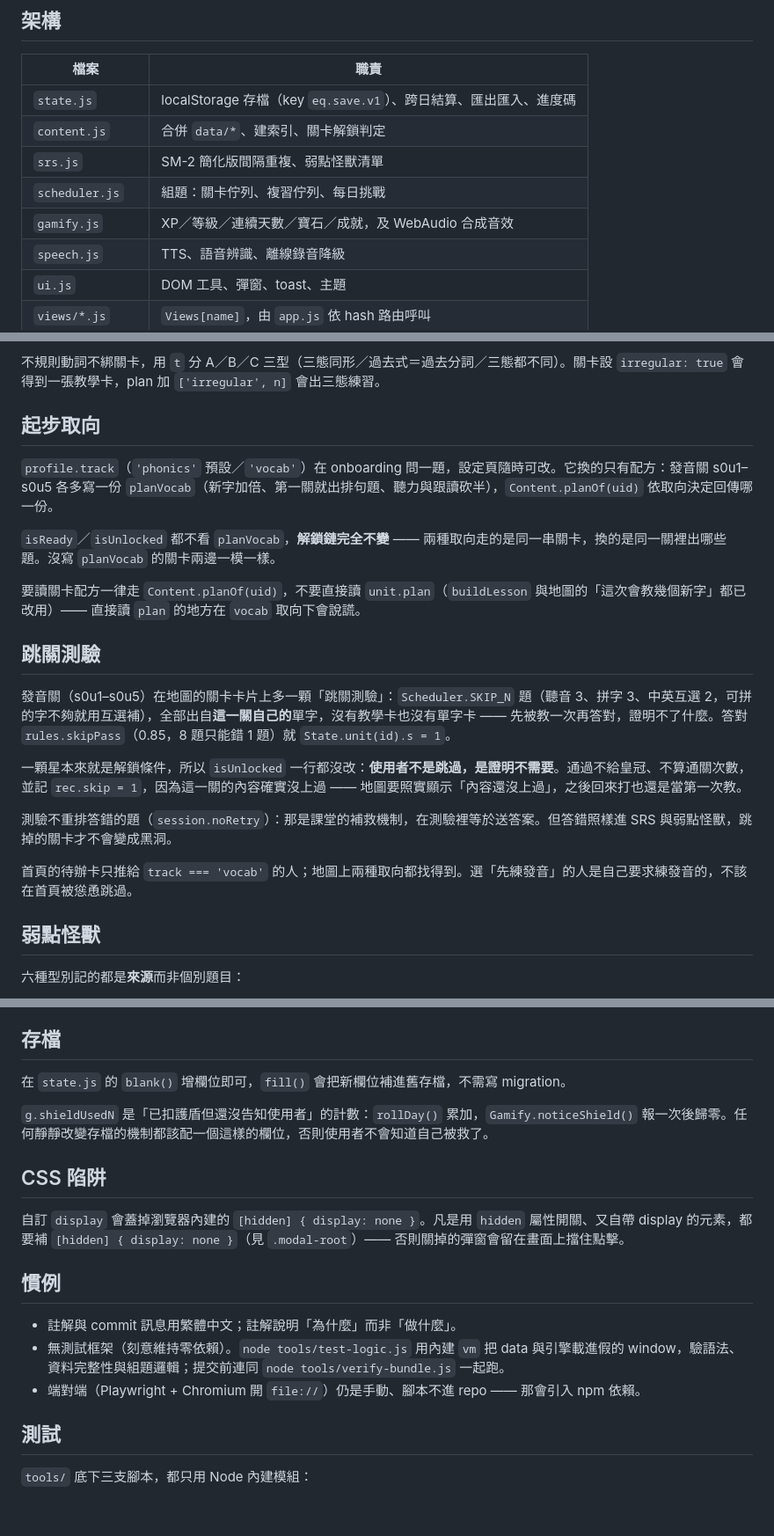
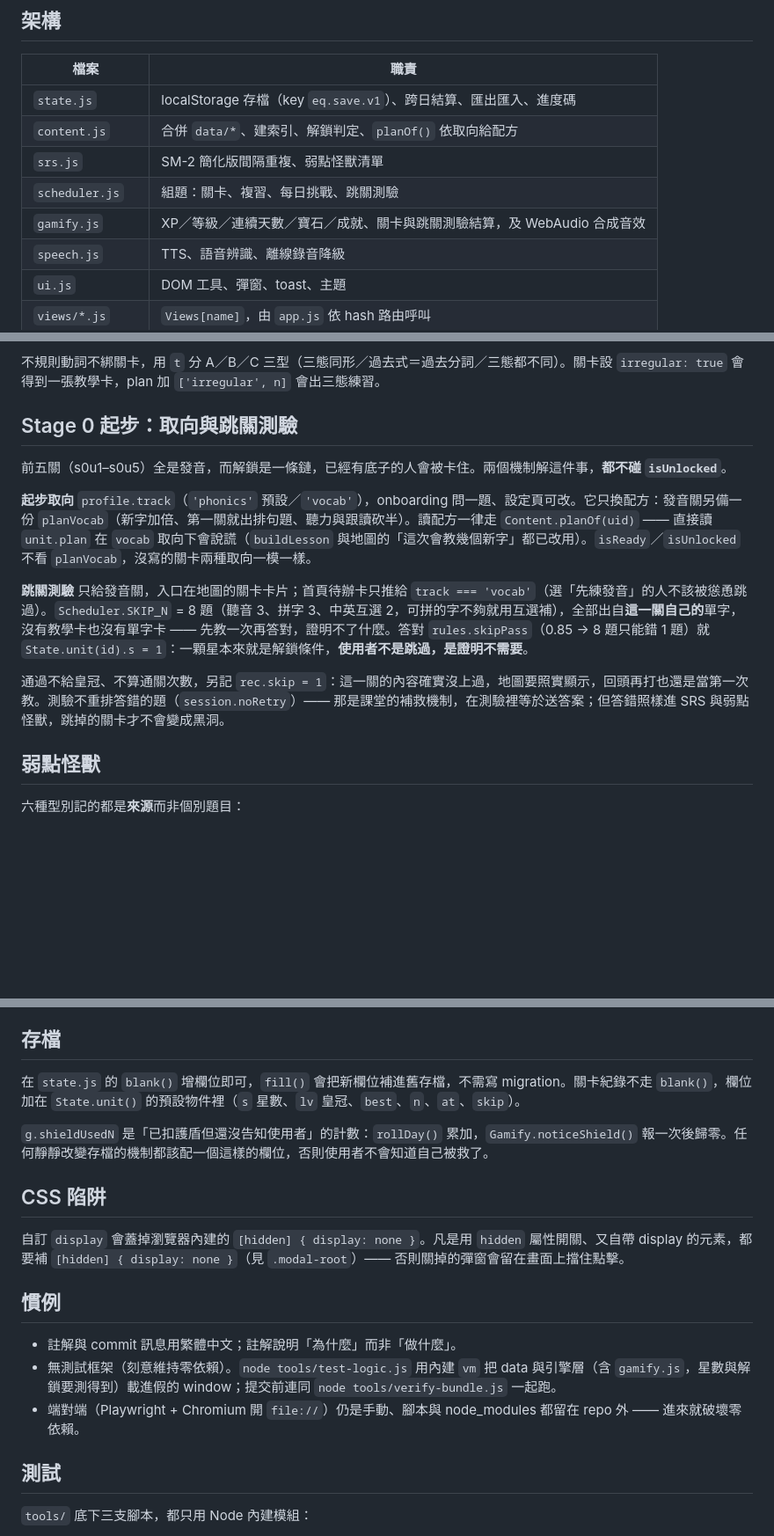
Before and after one commit to ssy353381-cell/English-learning, a Markdown page: CLAUDE.md, 3 parts joined by grey strips. Shown at 88% size. Drawn GitHub-style; blank space fills up the shorter version.

Commit message:
CLAUDE.md：起步取向與跳關測驗併成一節，架構表與 TODO 同步

```diff
--- a/CLAUDE.md
+++ b/CLAUDE.md
@@ -30,10 +30,10 @@
 | 檔案 | 職責 |
 |---|---|
 | `state.js` | localStorage 存檔（key `eq.save.v1`）、跨日結算、匯出匯入、進度碼 |
-| `content.js` | 合併 `data/*`、建索引、關卡解鎖判定 |
+| `content.js` | 合併 `data/*`、建索引、解鎖判定、`planOf()` 依取向給配方 |
 | `srs.js` | SM-2 簡化版間隔重複、弱點怪獸清單 |
-| `scheduler.js` | 組題：關卡佇列、複習佇列、每日挑戰 |
-| `gamify.js` | XP／等級／連續天數／寶石／成就，及 WebAudio 合成音效 |
+| `scheduler.js` | 組題：關卡、複習、每日挑戰、跳關測驗 |
+| `gamify.js` | XP／等級／連續天數／寶石／成就、關卡與跳關測驗結算，及 WebAudio 合成音效 |
 | `speech.js` | TTS、語音辨識、離線錄音降級 |
 | `ui.js` | DOM 工具、彈窗、toast、主題 |
 | `views/*.js` | `Views[name]`，由 `app.js` 依 hash 路由呼叫 |
@@ -63,23 +63,15 @@
 
 不規則動詞不綁關卡，用 `t` 分 A／B／C 三型（三態同形／過去式＝過去分詞／三態都不同）。關卡設 `irregular: true` 會得到一張教學卡，plan 加 `['irregular', n]` 會出三態練習。
 
-## 起步取向
+## Stage 0 起步：取向與跳關測驗
 
-`profile.track`（`'phonics'` 預設／`'vocab'`）在 onboarding 問一題，設定頁隨時可改。它換的只有配方：發音關 s0u1–s0u5 各多寫一份 `planVocab`（新字加倍、第一關就出排句題、聽力與跟讀砍半），`Content.planOf(uid)` 依取向決定回傳哪一份。
+前五關（s0u1–s0u5）全是發音，而解鎖是一條鏈，已經有底子的人會被卡住。兩個機制解這件事，**都不碰 `isUnlocked`**。
 
-`isReady`／`isUnlocked` 都不看 `planVocab`，**解鎖鏈完全不變** —— 兩種取向走的是同一串關卡，換的是同一關裡出哪些題。沒寫 `planVocab` 的關卡兩邊一模一樣。
+**起步取向** `profile.track`（`'phonics'` 預設／`'vocab'`），onboarding 問一題、設定頁可改。它只換配方：發音關另備一份 `planVocab`（新字加倍、第一關就出排句題、聽力與跟讀砍半）。讀配方一律走 `Content.planOf(uid)` —— 直接讀 `unit.plan` 在 `vocab` 取向下會說謊（`buildLesson` 與地圖的「這次會教幾個新字」都已改用）。`isReady`／`isUnlocked` 不看 `planVocab`，沒寫的關卡兩種取向一模一樣。
 
-要讀關卡配方一律走 `Content.planOf(uid)`，不要直接讀 `unit.plan`（`buildLesson` 與地圖的「這次會教幾個新字」都已改用）—— 直接讀 `plan` 的地方在 `vocab` 取向下會說謊。
+**跳關測驗** 只給發音關，入口在地圖的關卡卡片；首頁待辦卡只推給 `track === 'vocab'`（選「先練發音」的人不該被慫恿跳過）。`Scheduler.SKIP_N` = 8 題（聽音 3、拼字 3、中英互選 2，可拼的字不夠就用互選補），全部出自**這一關自己的**單字，沒有教學卡也沒有單字卡 —— 先教一次再答對，證明不了什麼。答對 `rules.skipPass`（0.85 → 8 題只能錯 1 題）就 `State.unit(id).s = 1`：一顆星本來就是解鎖條件，**使用者不是跳過，是證明不需要**。
 
-## 跳關測驗
-
-發音關（s0u1–s0u5）在地圖的關卡卡片上多一顆「跳關測驗」：`Scheduler.SKIP_N` 題（聽音 3、拼字 3、中英互選 2，可拼的字不夠就用互選補），全部出自**這一關自己的**單字，沒有教學卡也沒有單字卡 —— 先被教一次再答對，證明不了什麼。答對 `rules.skipPass`（0.85，8 題只能錯 1 題）就 `State.unit(id).s = 1`。
-
-一顆星本來就是解鎖條件，所以 `isUnlocked` 一行都沒改：**使用者不是跳過，是證明不需要**。通過不給皇冠、不算通關次數，並記 `rec.skip = 1`，因為這一關的內容確實沒上過 —— 地圖要照實顯示「內容還沒上過」，之後回來打也還是當第一次教。
-
-測驗不重排答錯的題（`session.noRetry`）：那是課堂的補救機制，在測驗裡等於送答案。但答錯照樣進 SRS 與弱點怪獸，跳掉的關卡才不會變成黑洞。
-
-首頁的待辦卡只推給 `track === 'vocab'` 的人；地圖上兩種取向都找得到。選「先練發音」的人是自己要求練發音的，不該在首頁被慫恿跳過。
+通過不給皇冠、不算通關次數，另記 `rec.skip = 1`：這一關的內容確實沒上過，地圖要照實顯示，回頭再打也還是當第一次教。測驗不重排答錯的題（`session.noRetry`）—— 那是課堂的補救機制，在測驗裡等於送答案；但答錯照樣進 SRS 與弱點怪獸，跳掉的關卡才不會變成黑洞。
 
 ## 弱點怪獸
 
@@ -104,7 +96,7 @@
 
 ## 存檔
 
-在 `state.js` 的 `blank()` 增欄位即可，`fill()` 會把新欄位補進舊存檔，不需寫 migration。
+在 `state.js` 的 `blank()` 增欄位即可，`fill()` 會把新欄位補進舊存檔，不需寫 migration。關卡紀錄不走 `blank()`，欄位加在 `State.unit()` 的預設物件裡（`s` 星數、`lv` 皇冠、`best`、`n`、`at`、`skip`）。
 
 `g.shieldUsedN` 是「已扣護盾但還沒告知使用者」的計數：`rollDay()` 累加，`Gamify.noticeShield()` 報一次後歸零。任何靜靜改變存檔的機制都該配一個這樣的欄位，否則使用者不會知道自己被救了。
 
@@ -115,8 +107,8 @@
 ## 慣例
 
 - 註解與 commit 訊息用繁體中文；註解說明「為什麼」而非「做什麼」。
-- 無測試框架（刻意維持零依賴）。`node tools/test-logic.js` 用內建 `vm` 把 data 與引擎載進假的 window，驗語法、資料完整性與組題邏輯；提交前連同 `node tools/verify-bundle.js` 一起跑。
-- 端對端（Playwright + Chromium 開 `file://`）仍是手動、腳本不進 repo —— 那會引入 npm 依賴。
+- 無測試框架（刻意維持零依賴）。`node tools/test-logic.js` 用內建 `vm` 把 data 與引擎層（含 `gamify.js`，星數與解鎖要測得到）載進假的 window；提交前連同 `node tools/verify-bundle.js` 一起跑。
+- 端對端（Playwright + Chromium 開 `file://`）仍是手動、腳本與 node_modules 都留在 repo 外 —— 進來就破壞零依賴。
 
 ## 測試
 
```
Also changed, not shown: other parts of CLAUDE.md (+3 -3 lines).
